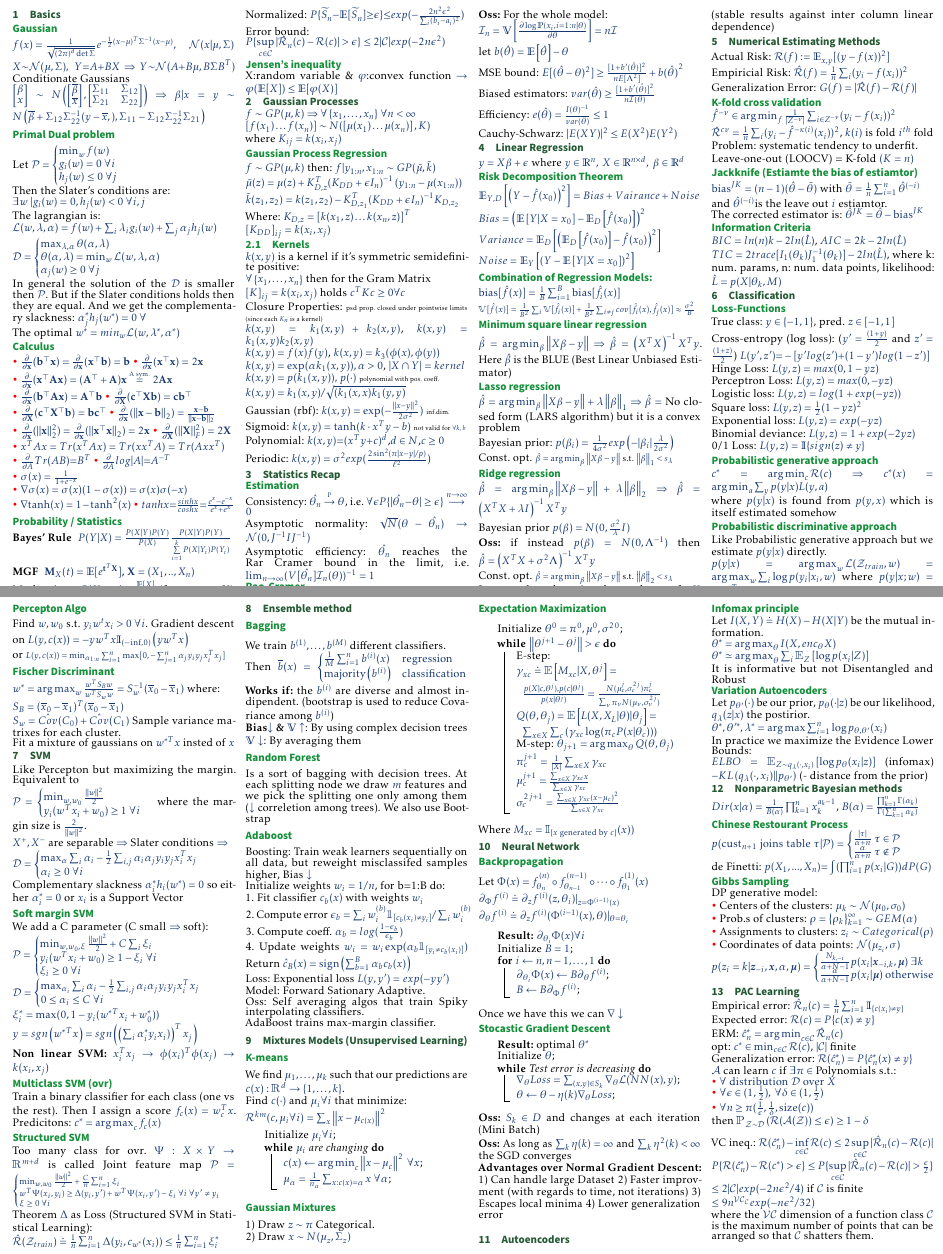
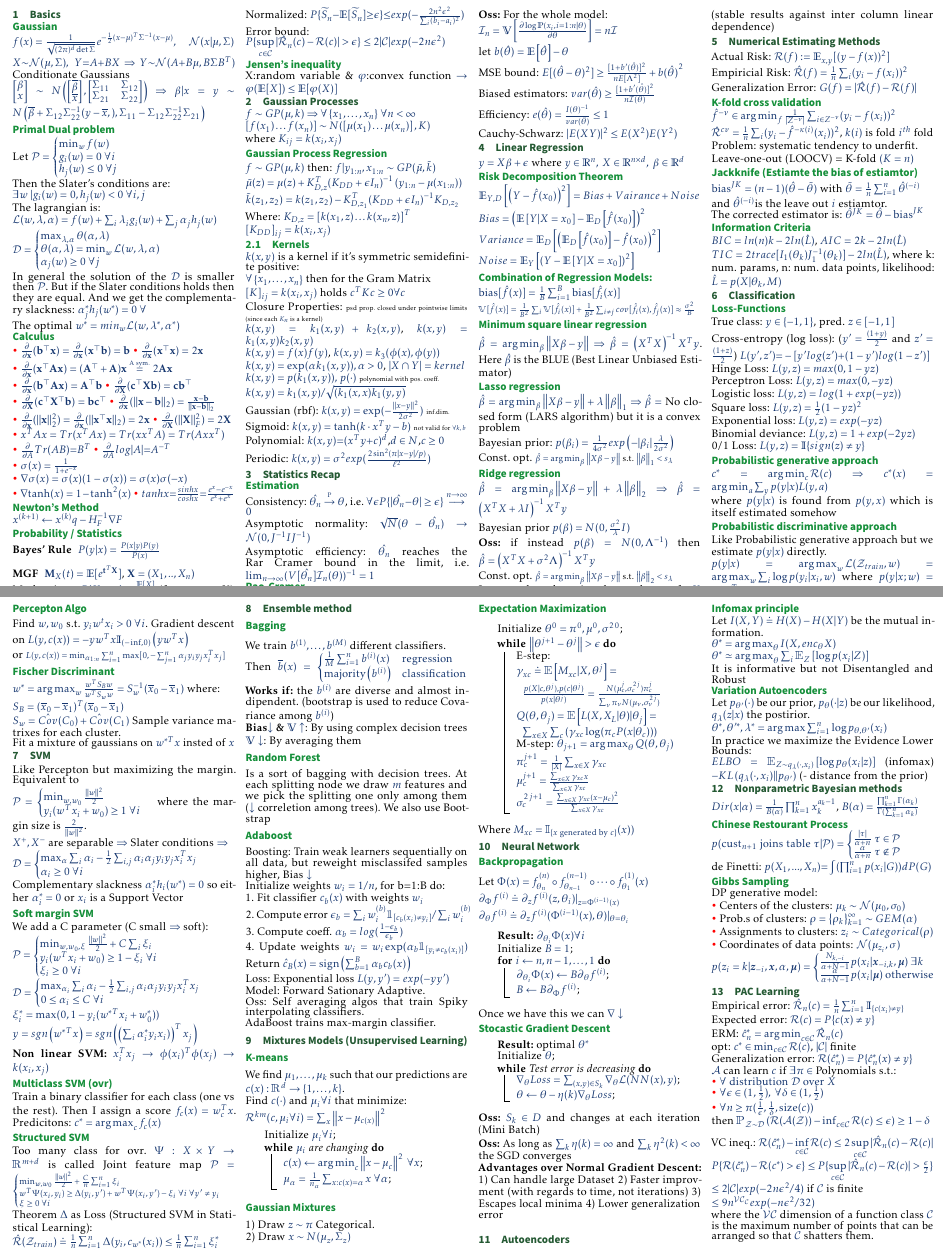
Before and after one commit to omrazCZ/ETH-DS-2020, a LaTeX document (AML/Main.tex, which reads AML/Resources/Basics.tex, AML/Resources/PACLearning.tex): two parts of pages 1 and 2 of 2, joined at a grey line, cut so that both start at the same text. Compiled offline with pdfLaTeX.

Commit message:
Minor fixes

```diff
--- a/AML/Resources/Basics.tex
+++ b/AML/Resources/Basics.tex
@@ -64,9 +66,11 @@ In general the solution of the \(\mathcal{D}\) is smaller then $\mathcal{P}$. Bu
 	\item $\nabla \text{tanh}(x) = 1-\text{tanh}^2(x)$
 	\item $tanhx {=} \frac{sinhx}{coshx} {=} \frac{e^{x}-e^{-x}}{e^{x} + e^{x}}$
 \end{inparaitem}
+\subsection*{Newton's Method}
+$x^{(k+1)} \gets x^{(k)}q-H^{-1}_F\nabla F$
 \subsection*{Probability / Statistics}
 \begin{compactdesc}
-	\item[Bayes' Rule]$ P(Y|X) = \frac{P(X|Y)P(Y)}{P(X)}\frac{P(X|Y)P(Y)}{\sum\limits^k_{i=1}P(X|Y_i)P(Y_i)}$\\
+	\item[Bayes' Rule]$ P(y|x) = \frac{P(x|y)P(y)}{P(x)}$\\
 	\item[MGF] $\mathbf{M}_X(t)=\mathbb{E}[e^{\mathbf{t}^T \mathbf{X}}]$, $\mathbf{X}=(X_1,.., X_n) $
 \end{compactdesc}
 
--- a/AML/Resources/PACLearning.tex
+++ b/AML/Resources/PACLearning.tex
@@ -10,7 +10,7 @@ $\mathcal{A}$ can learn $c$ if $\exists \pi \in$ Polynomials s.t.:\\
     \item $\forall \epsilon \in (1, \frac{1}{2}),\;\forall \delta \in (1, \frac{1}{2})$ \\
     \item $\forall n \geq \pi(\frac{1}{\epsilon}, \frac{1}{\delta}, \text{size}(c))$\\
 \end{inparaitem}
-then $\mathbbm{P}_{\mathcal{Z}\sim\mathcal{D}}\left(\mathcal{R}(\mathcal{A}(\mathcal{Z}))\leq \epsilon\right)\geq 1-\delta$\\
+then $\mathbbm{P}_{\mathcal{Z}\sim\mathcal{D}}\left(\mathcal{R}(\mathcal{A}(\mathcal{Z}))- \inf_{c\in \mathcal{C}}\mathcal{R}(c)\leq \epsilon\right)\geq 1-\delta$\\
 
 VC ineq.: $\mathcal{R}(\hat{c}_n^*) - \inf\limits_{c\in\mathcal{C}}\mathcal{R}(c) \leq 2\sup\limits_{c\in\mathcal{C}}|\hat{\mathcal{R}}_n(c) - \mathcal{R}(c)|$ \\
 $P\{ \mathcal{R}(\hat{c}_n^*) - \mathcal{R}(c^*) > \epsilon \} \leq P\{ \sup\limits_{c\in\mathcal{C}}|\hat{\mathcal{R}}_n(c) - \mathcal{R}(c)| > \frac{\epsilon}{2} \} $\\
```
Also changed, not shown: AML/Main.pdf, AML/Resources/Basics.tex (2 more changed lines), 3 other files.
